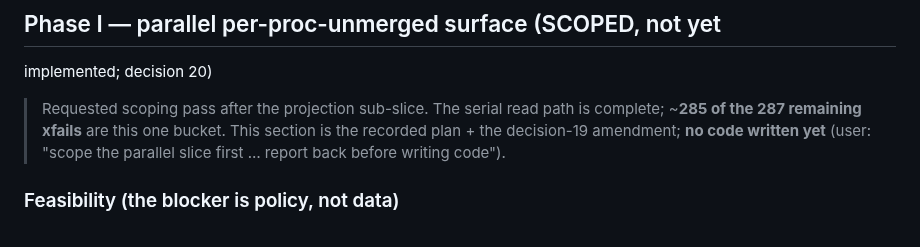
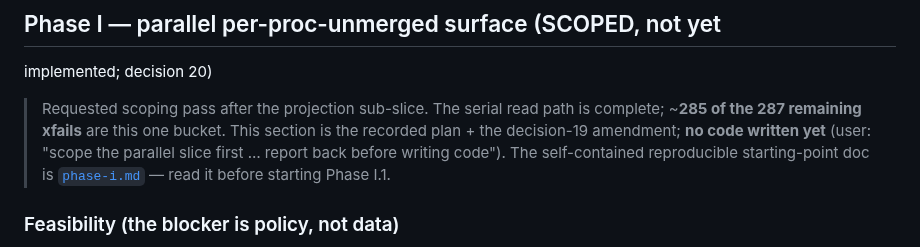
Before and after one commit to rndubs/mili-rs, a Markdown page: planning/mili-py/m4.md, the part around the change. Rendered like a GitHub page.

```diff
--- a/planning/mili-py/m4.md
+++ b/planning/mili-py/m4.md
@@ -922,7 +922,9 @@ implemented; decision 20)
 > read path is complete; ~**285 of the 287 remaining xfails** are this
 > one bucket. This section is the recorded plan + the decision-19
 > amendment; **no code written yet** (user: "scope the parallel slice
-> first … report back before writing code").
+> first … report back before writing code"). The self-contained
+> reproducible starting-point doc is [`phase-i.md`](phase-i.md) — read
+> it before starting Phase I.1.
 
 ### Feasibility (the blocker is policy, not data)
 
```
Also changed, not shown: planning/mili-py/phase-i.md (added, +220 -0 lines).
